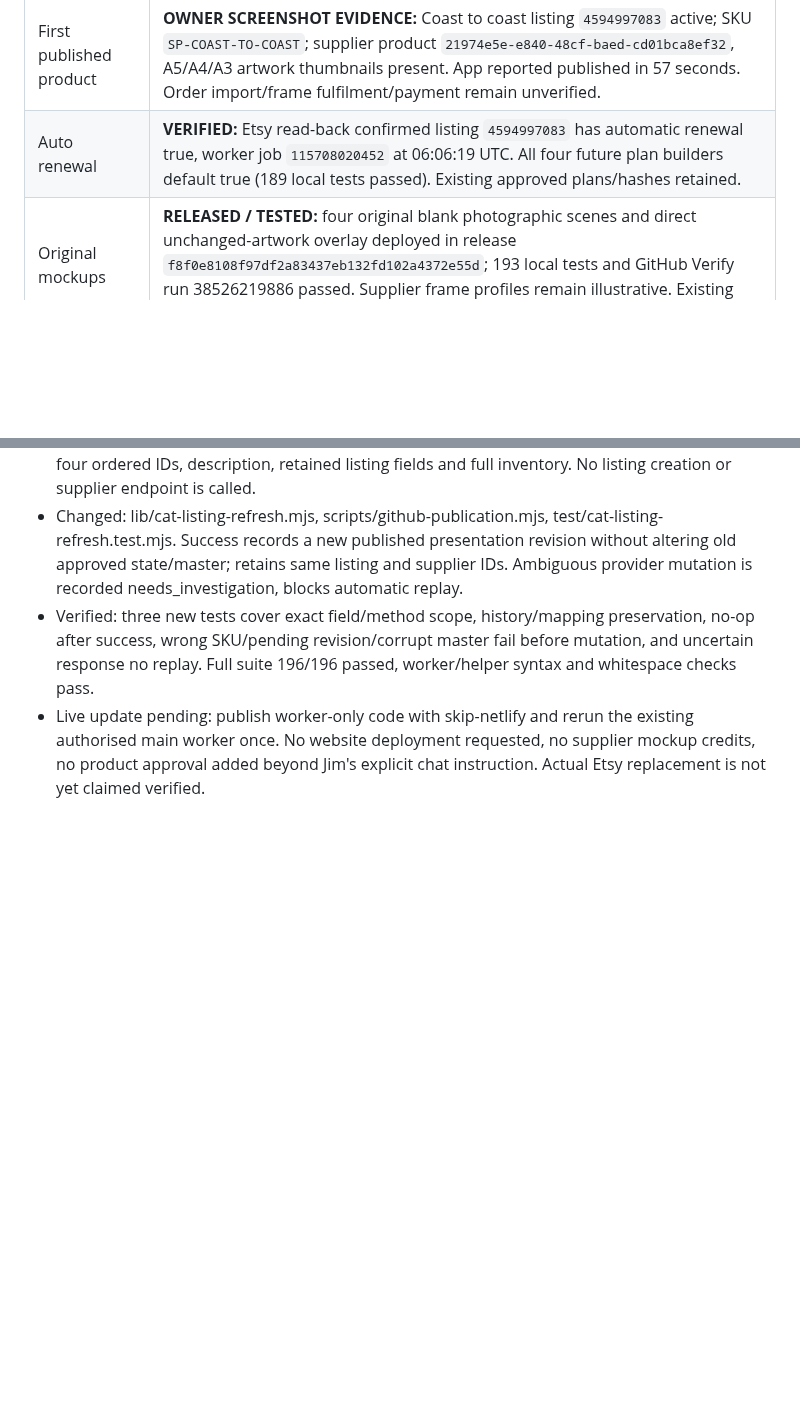
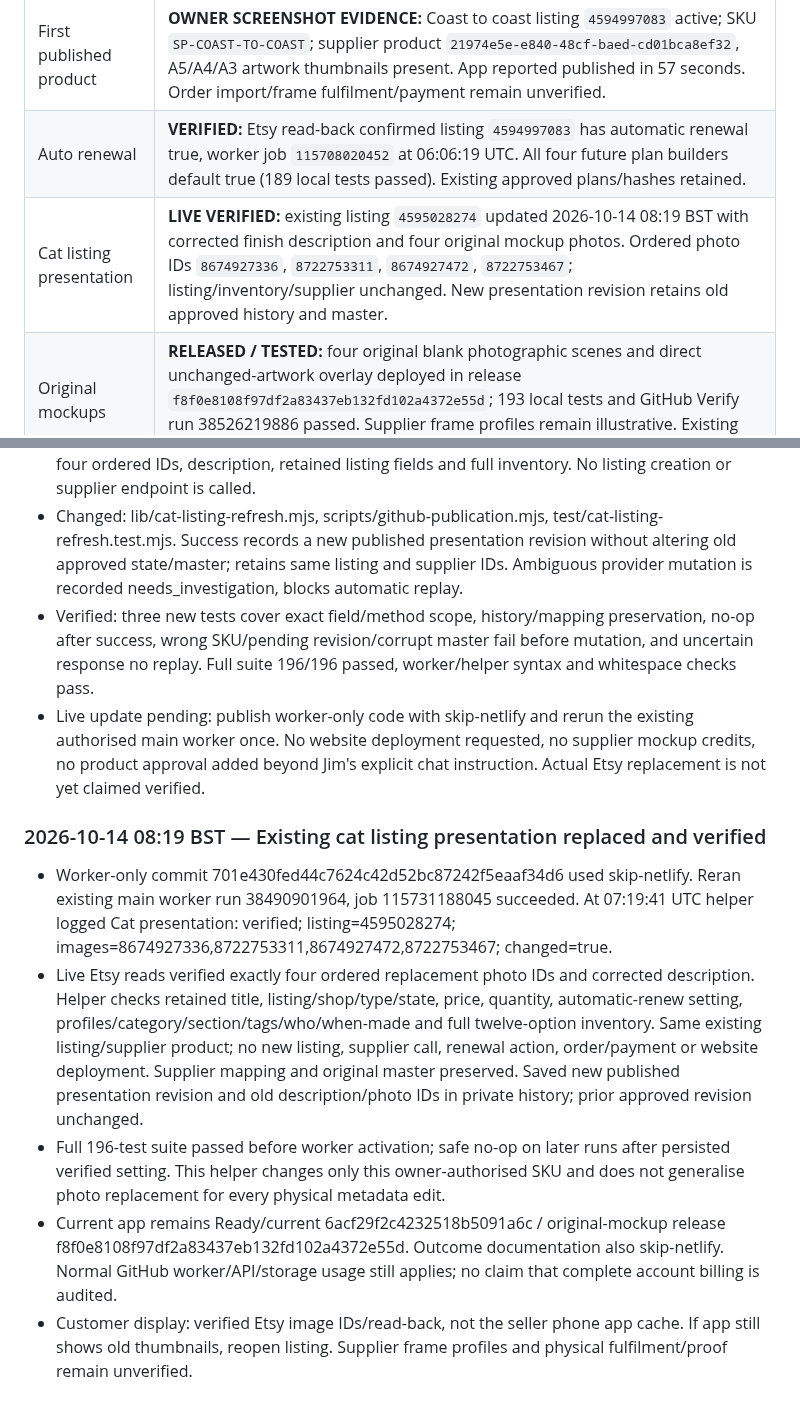
Before and after one commit to sapiverpress-studio/Poster_gen, a Markdown page: docs/PROJECT_STATUS.md, 2 parts joined by grey strips. GitHub-like rendering; blank space fills up the shorter version.

Commit message:
Record verified existing cat listing description and photo replacement [skip netlify]

```diff
--- a/docs/PROJECT_STATUS.md
+++ b/docs/PROJECT_STATUS.md
@@ -16,6 +16,7 @@
 | Safety / cost | Jim explicitly authorised publication/handoff enablement and clearing this run. Coast to coast's idle unpublished attempt archived, not deleted; original retained. Activation consumed THREE paid deploys because two scoped configuration attempts did not reach runtime. This outcome/docs commit skips Netlify. No automatic paid order or archived-product publication. |
 | First published product | **OWNER SCREENSHOT EVIDENCE:** Coast to coast listing `4594997083` active; SKU `SP-COAST-TO-COAST`; supplier product `21974e5e-e840-48cf-baed-cd01bca8ef32`, A5/A4/A3 artwork thumbnails present. App reported published in 57 seconds. Order import/frame fulfilment/payment remain unverified. |
 | Auto renewal | **VERIFIED:** Etsy read-back confirmed listing `4594997083` has automatic renewal true, worker job `115708020452` at 06:06:19 UTC. All four future plan builders default true (189 local tests passed). Existing approved plans/hashes retained. |
+| Cat listing presentation | **LIVE VERIFIED:** existing listing `4595028274` updated 2026-10-14 08:19 BST with corrected finish description and four original mockup photos. Ordered photo IDs `8674927336`, `8722753311`, `8674927472`, `8722753467`; listing/inventory/supplier unchanged. New presentation revision retains old approved history and master. |
 | Original mockups | **RELEASED / TESTED:** four original blank photographic scenes and direct unchanged-artwork overlay deployed in release `f8f0e8108f97df2a83437eb132fd102a4372e55d`; 193 local tests and GitHub Verify run 38526219886 passed. Supplier frame profiles remain illustrative. Existing approved/published images and description are not retroactively edited. |
 | PrintShrimp mockups | **INVESTIGATED / BLOCKED:** live supplier API has one A-series template (A3/A4/A5), three room scenes, zero uploaded photos. GET bulk-list exposes draft generation/render counts but no rendered image URLs. Existing portal session is signed out. No mockup integration enabled or supplier credits spent. |
 | Next action | Open a fresh /poster/upload page, choose artwork/details, prepare and review. Final Deploy now enables the existing sequence: Etsy draft/inventory/photos, supplier SKU/artwork transfer/read-back for A5/A4/A3, then Etsy activation. Correct size/frame/payment on customer orders manually until actual fulfilment is verified; do not silently add automatic order purchase. Cancelled browser receipts now create a fresh upload rather than reopening archived review. |
@@ -851,3 +852,11 @@ No Etsy listing or PrintShrimp order was created. Production deploy settings lef
 - Changed: lib/cat-listing-refresh.mjs, scripts/github-publication.mjs, test/cat-listing-refresh.test.mjs. Success records a new published presentation revision without altering old approved state/master; retains same listing and supplier IDs. Ambiguous provider mutation is recorded needs_investigation, blocks automatic replay.
 - Verified: three new tests cover exact field/method scope, history/mapping preservation, no-op after success, wrong SKU/pending revision/corrupt master fail before mutation, and uncertain response no replay. Full suite 196/196 passed, worker/helper syntax and whitespace checks pass.
 - Live update pending: publish worker-only code with skip-netlify and rerun the existing authorised main worker once. No website deployment requested, no supplier mockup credits, no product approval added beyond Jim's explicit chat instruction. Actual Etsy replacement is not yet claimed verified.
+
+
+### 2026-10-14 08:19 BST — Existing cat listing presentation replaced and verified
+- Worker-only commit 701e430fed44c7624c42d52bc87242f5eaaf34d6 used skip-netlify. Reran existing main worker run 38490901964, job 115731188045 succeeded. At 07:19:41 UTC helper logged Cat presentation: verified; listing=4595028274; images=8674927336,8722753311,8674927472,8722753467; changed=true.
+- Live Etsy reads verified exactly four ordered replacement photo IDs and corrected description. Helper checks retained title, listing/shop/type/state, price, quantity, automatic-renew setting, profiles/category/section/tags/who/when-made and full twelve-option inventory. Same existing listing/supplier product; no new listing, supplier call, renewal action, order/payment or website deployment. Supplier mapping and original master preserved. Saved new published presentation revision and old description/photo IDs in private history; prior approved revision unchanged.
+- Full 196-test suite passed before worker activation; safe no-op on later runs after persisted verified setting. This helper changes only this owner-authorised SKU and does not generalise photo replacement for every physical metadata edit.
+- Current app remains Ready/current 6acf29f2c4232518b5091a6c / original-mockup release f8f0e8108f97df2a83437eb132fd102a4372e55d. Outcome documentation also skip-netlify. Normal GitHub worker/API/storage usage still applies; no claim that complete account billing is audited.
+- Customer display: verified Etsy image IDs/read-back, not the seller phone app cache. If app still shows old thumbnails, reopen listing. Supplier frame profiles and physical fulfilment/proof remain unverified.
```
